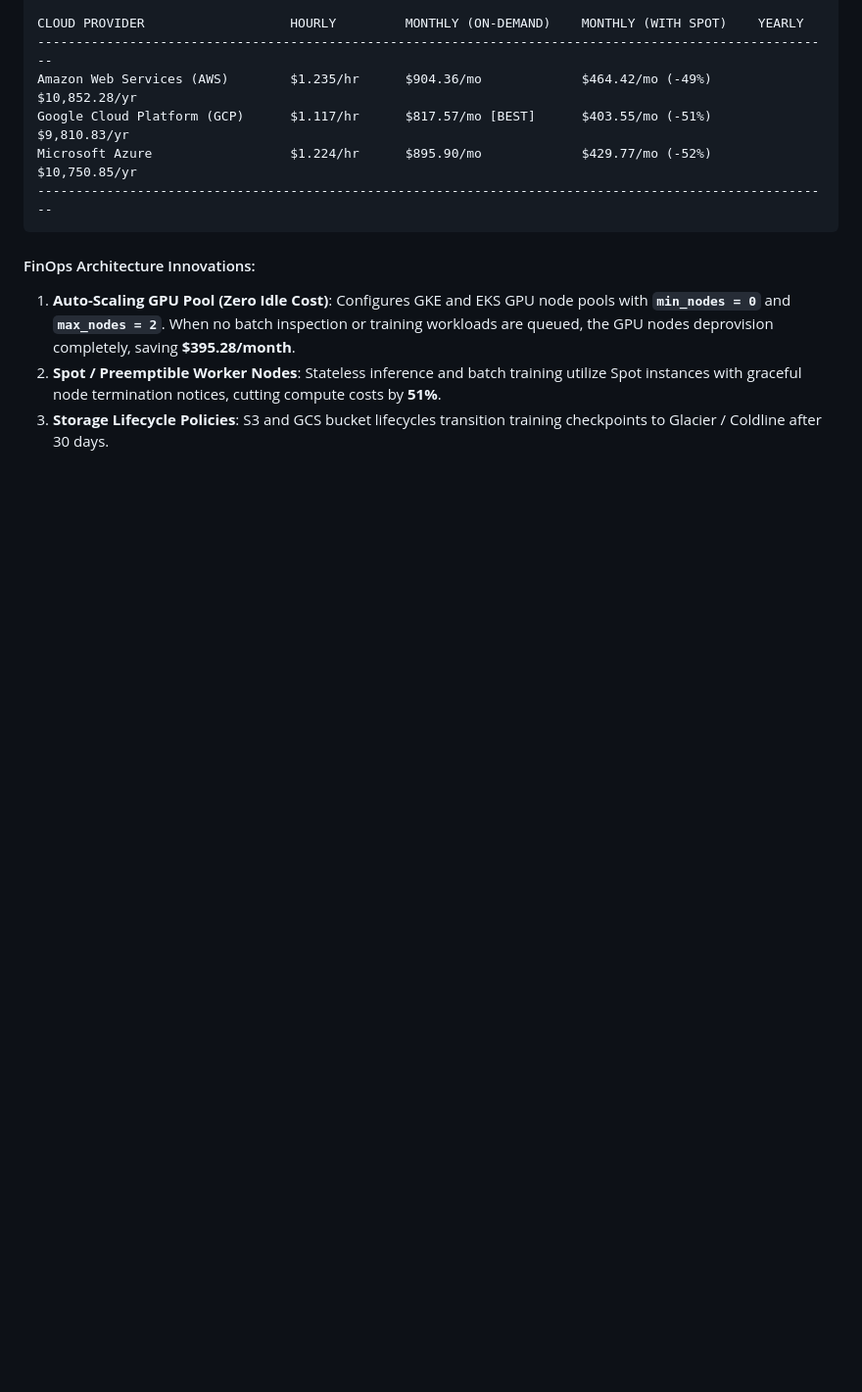
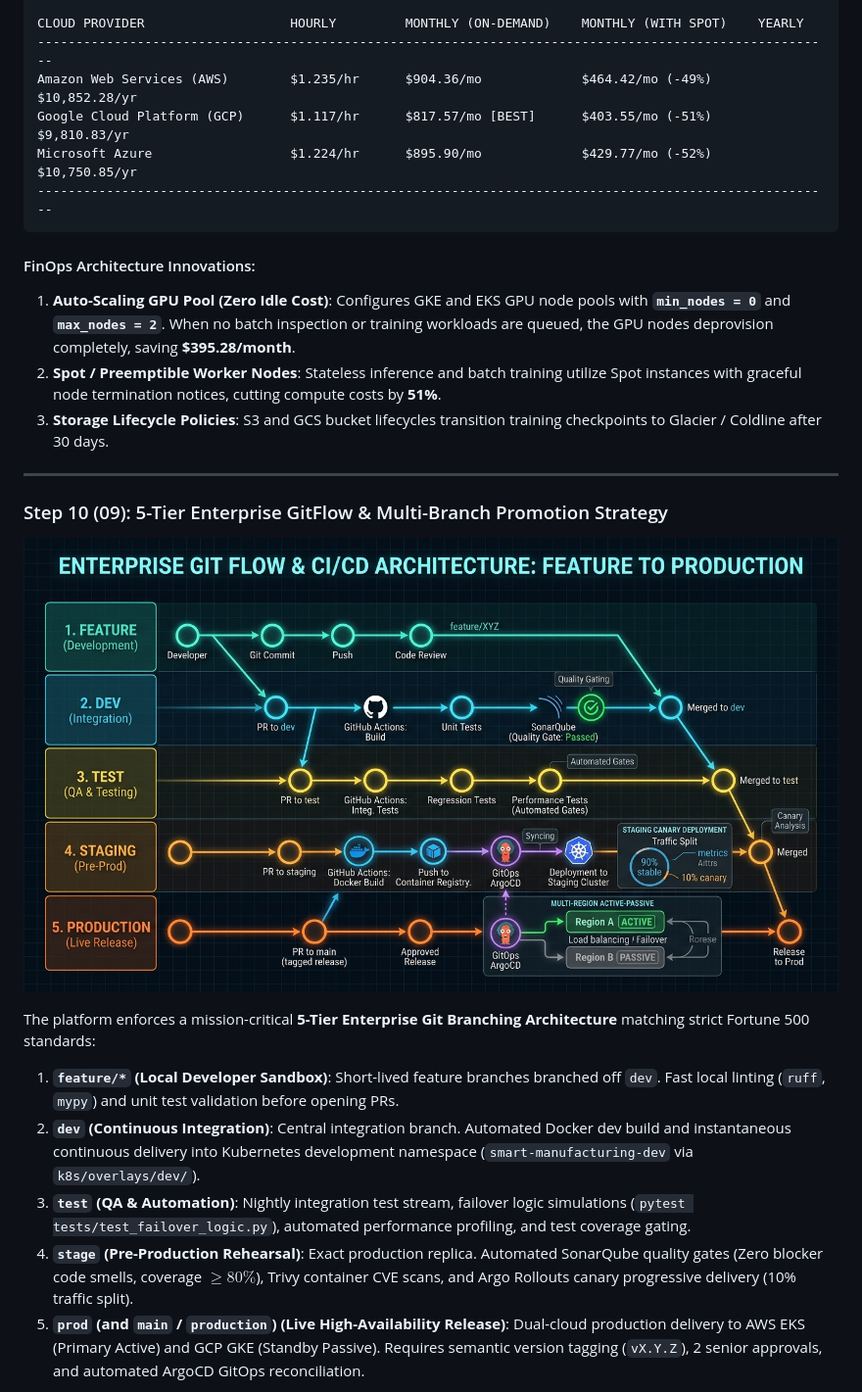
Before and after one commit to KishorKumarParoi/smart-manufacturing, a Markdown page: README.md, the part around one of its changes. Shown at 98% size. Drawn GitHub-style; pictures changed too: docs/images/09_enterprise_git_branching_workflow.png (added); blank space fills up the shorter version.

```diff
--- a/README.md
+++ b/README.md
@@ -613,3 +615,18 @@ Microsoft Azure                  $1.224/hr      $895.90/mo             $429.77/m
 1. **Auto-Scaling GPU Pool (Zero Idle Cost)**: Configures GKE and EKS GPU node pools with **`min_nodes = 0`** and **`max_nodes = 2`**. When no batch inspection or training workloads are queued, the GPU nodes deprovision completely, saving **$395.28/month**.
 2. **Spot / Preemptible Worker Nodes**: Stateless inference and batch training utilize Spot instances with graceful node termination notices, cutting compute costs by **51%**.
 3. **Storage Lifecycle Policies**: S3 and GCS bucket lifecycles transition training checkpoints to Glacier / Coldline after 30 days.
+
+---
+
+### Step 10 (09): 5-Tier Enterprise GitFlow & Multi-Branch Promotion Strategy
+
+![09 Enterprise Git Flow](docs/images/09_enterprise_git_branching_workflow.png)
+
+The platform enforces a mission-critical **5-Tier Enterprise Git Branching Architecture** matching strict Fortune 500 standards:
+
+1. **`feature/*` (Local Developer Sandbox)**: Short-lived feature branches branched off `dev`. Fast local linting (`ruff`, `mypy`) and unit test validation before opening PRs.
+2. **`dev` (Continuous Integration)**: Central integration branch. Automated Docker dev build and instantaneous continuous delivery into Kubernetes development namespace (`smart-manufacturing-dev` via `k8s/overlays/dev/`).
+3. **`test` (QA & Automation)**: Nightly integration test stream, failover logic simulations (`pytest tests/test_failover_logic.py`), automated performance profiling, and test coverage gating.
+4. **`stage` (Pre-Production Rehearsal)**: Exact production replica. Automated SonarQube quality gates (Zero blocker code smells, coverage $\ge 80\%$), Trivy container CVE scans, and Argo Rollouts canary progressive delivery (10% traffic split).
+5. **`prod` (and `main` / `production`) (Live High-Availability Release)**: Dual-cloud production delivery to AWS EKS (Primary Active) and GCP GKE (Standby Passive). Requires semantic version tagging (`vX.Y.Z`), 2 senior approvals, and automated ArgoCD GitOps reconciliation.
+
```
Also changed, not shown: other parts of README.md (+20 -0 lines), docs/STEP_BY_STEP_LEARNING_GUIDE.md (added, +215 -0 lines), docs/git_branching_strategy.md (added, +152 -0 lines), docs/images/10_step_by_step_learning_roadmap.png (added), 11 other files.
